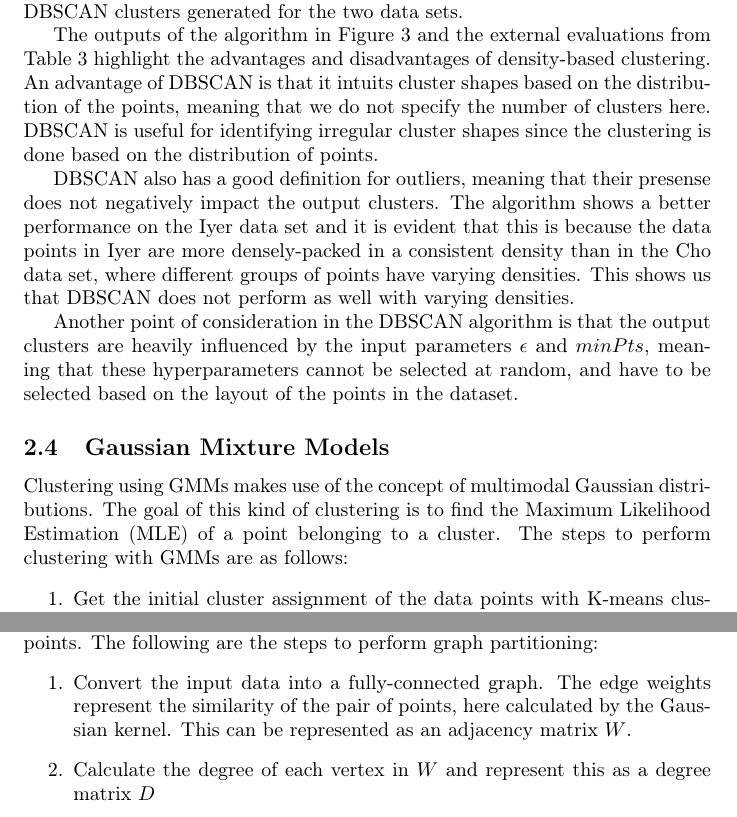
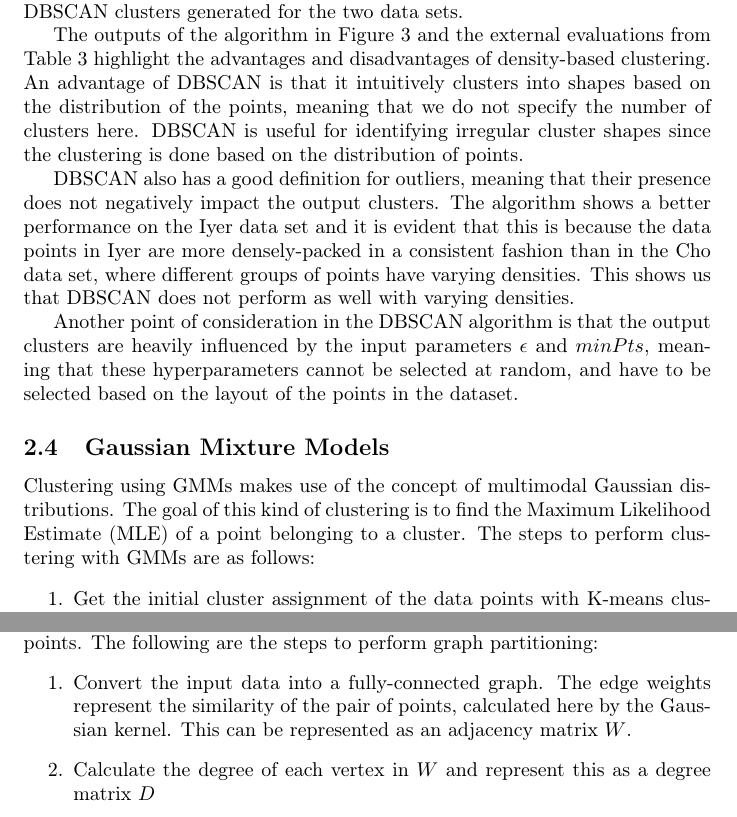
Before and after one commit to krithika-srinivasan/clustering-algorithms, a LaTeX document (report/report.tex): two parts of pages 7 and 10 of 12, joined at a grey line, cut so that both start at the same text. Compiled offline with pdfLaTeX.

Commit message:
fix some small things in report

```diff
--- a/report/report.tex
+++ b/report/report.tex
@@ -219,15 +219,15 @@ the DBSCAN clusters generated for the two data sets.
 
 The outputs of the algorithm in Figure 3 and the external evaluations from
 Table 3 highlight the advantages and disadvantages of density-based clustering.
-An advantage of DBSCAN is that it intuits cluster shapes based on the distribution
+An advantage of DBSCAN is that it intuitively clusters into shapes based on the distribution
 of the points, meaning that we do not specify the number of clusters here. DBSCAN
 is useful for identifying irregular cluster shapes since the clustering is done
 based on the distribution of points.
 
-DBSCAN also has a good definition for outliers, meaning that their presense does not negatively
+DBSCAN also has a good definition for outliers, meaning that their presence does not negatively
 impact the output clusters. The algorithm shows a better performance on the Iyer data set
 and it is evident that this is because the data points in Iyer are more densely-packed
-in a consistent density than in the Cho data set, where different groups of points
+in a consistent fashion than in the Cho data set, where different groups of points
 have varying densities. This shows us that DBSCAN does not perform as well
 with varying densities.
 
@@ -238,7 +238,7 @@ layout of the points in the dataset.
 
 \subsection{Gaussian Mixture Models}
 Clustering using GMMs makes use of the concept of multimodal Gaussian distributions. The
-goal of this kind of clustering is to find the Maximum Likelihood Estimation (MLE) of a
+goal of this kind of clustering is to find the Maximum Likelihood Estimate (MLE) of a
 point belonging to a cluster. The steps to perform clustering with GMMs are as follows:
 
 \begin{enumerate}
@@ -304,7 +304,7 @@ Spectral clustering applies the concept of graph partitioning to clustering data
 following are the steps to perform graph partitioning:
 \begin{enumerate}
     \item Convert the input data into a fully-connected graph. The edge weights represent the similarity
-    of the pair of points, here calculated by the Gaussian kernel. This can be represented as an
+    of the pair of points, calculated here by the Gaussian kernel. This can be represented as an
     adjacency matrix $W$.
     \item Calculate the degree of each vertex in $W$ and represent this as a degree matrix $D$
     \item Using $W$ and $D$, the graph Laplacian $L$ is calculated. In the unnormalized form,
```
Also changed, not shown: report/report.tex (2 more changed lines).
